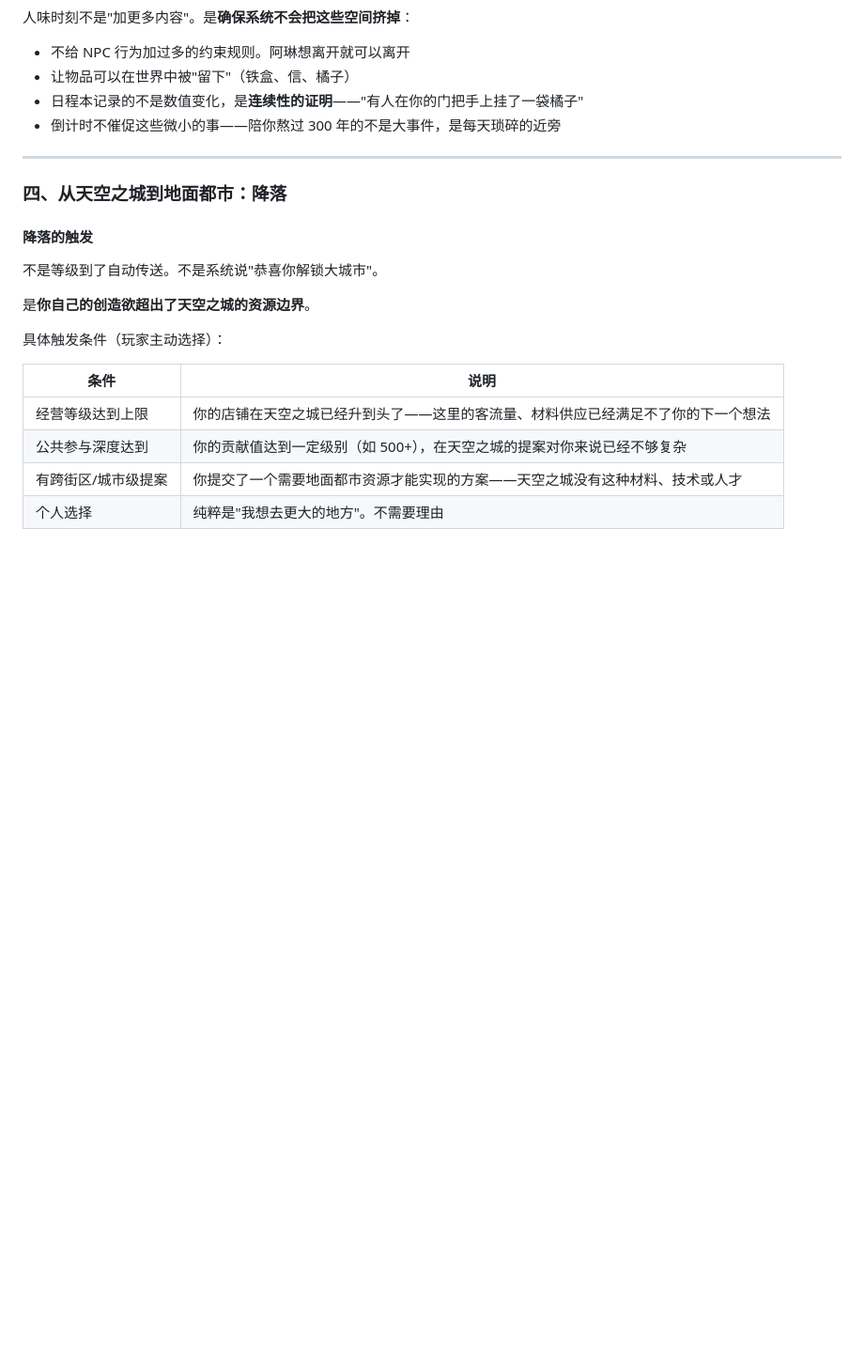
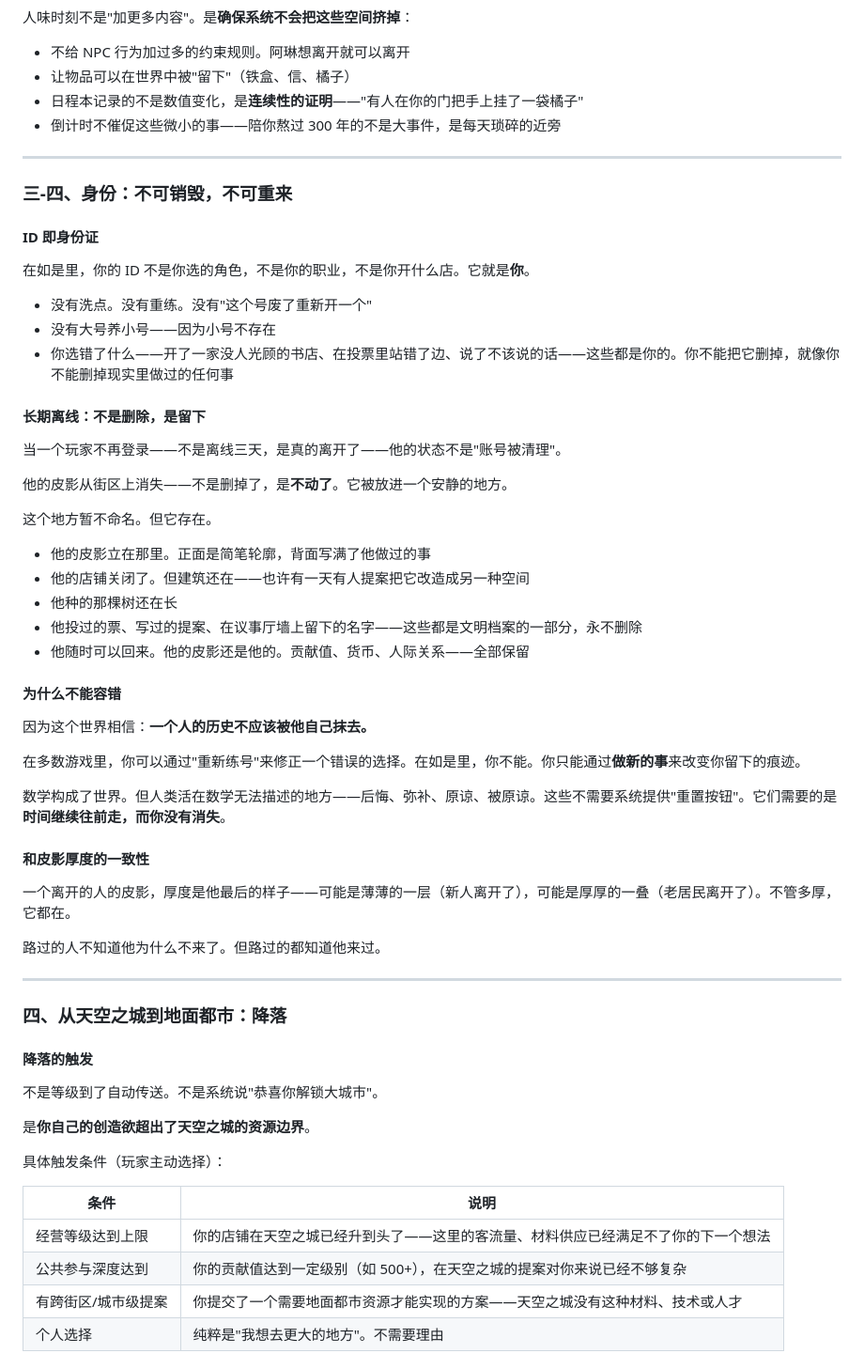
Before and after one commit to Caseyl-Rushi/rushi, a Markdown page: gdd-05-街区与城市空间.md, the part around the change. Shown at 94% size. GitHub-like rendering; blank space fills up the shorter version.

Commit message:
第五章新增三-四: ID即身份证 - 不可销毁、不可重来、离线留在容器中

```diff
--- a/gdd-05-街区与城市空间.md
+++ b/gdd-05-街区与城市空间.md
@@ -267,6 +267,46 @@ NPC 不会弹窗说"你可以去公告板看看"。但新玩家在街上走一
 
 ---
 
+### 三-四、身份：不可销毁，不可重来
+
+#### ID 即身份证
+
+在如是里，你的 ID 不是你选的角色，不是你的职业，不是你开什么店。它就是**你**。
+
+- 没有洗点。没有重练。没有"这个号废了重新开一个"
+- 没有大号养小号——因为小号不存在
+- 你选错了什么——开了一家没人光顾的书店、在投票里站错了边、说了不该说的话——这些都是你的。你不能把它删掉，就像你不能删掉现实里做过的任何事
+
+#### 长期离线：不是删除，是留下
+
+当一个玩家不再登录——不是离线三天，是真的离开了——他的状态不是"账号被清理"。
+
+他的皮影从街区上消失——不是删掉了，是**不动了**。它被放进一个安静的地方。
+
+这个地方暂不命名。但它存在。
+
+- 他的皮影立在那里。正面是简笔轮廓，背面写满了他做过的事
+- 他的店铺关闭了。但建筑还在——也许有一天有人提案把它改造成另一种空间
+- 他种的那棵树还在长
+- 他投过的票、写过的提案、在议事厅墙上留下的名字——这些都是文明档案的一部分，永不删除
+- 他随时可以回来。他的皮影还是他的。贡献值、货币、人际关系——全部保留
+
+#### 为什么不能容错
+
+因为这个世界相信：**一个人的历史不应该被他自己抹去。**
+
+在多数游戏里，你可以通过"重新练号"来修正一个错误的选择。在如是里，你不能。你只能通过**做新的事**来改变你留下的痕迹。
+
+数学构成了世界。但人类活在数学无法描述的地方——后悔、弥补、原谅、被原谅。这些不需要系统提供"重置按钮"。它们需要的是**时间继续往前走，而你没有消失**。
+
+#### 和皮影厚度的一致性
+
+一个离开的人的皮影，厚度是他最后的样子——可能是薄薄的一层（新人离开了），可能是厚厚的一叠（老居民离开了）。不管多厚，它都在。
+
+路过的人不知道他为什么不来了。但路过的都知道他来过。
+
+---
+
 ### 四、从天空之城到地面都市：降落
 
 #### 降落的触发
```
Also changed, not shown: 阶段2-实验规则.md (added, +110 -0 lines).
